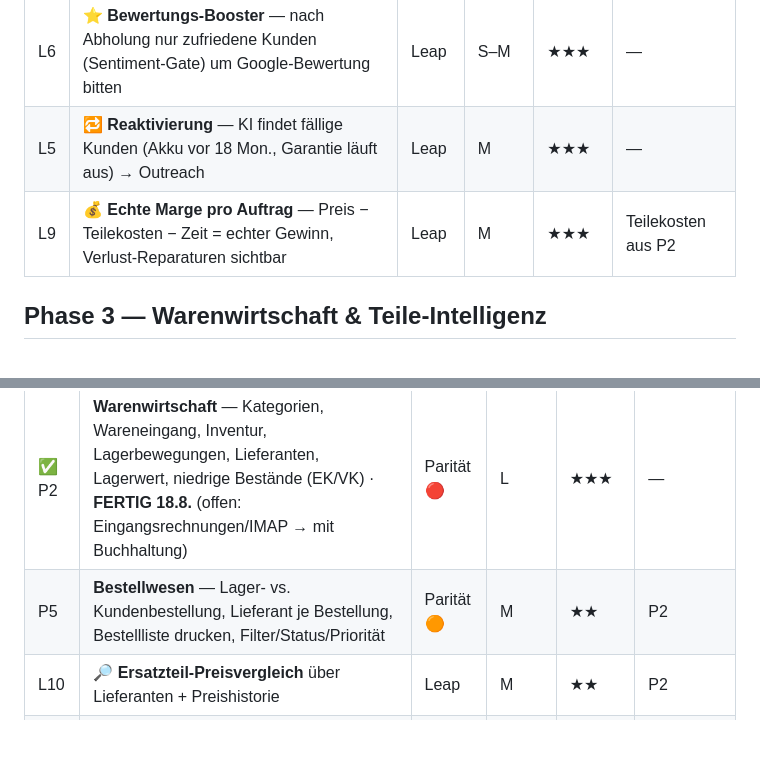
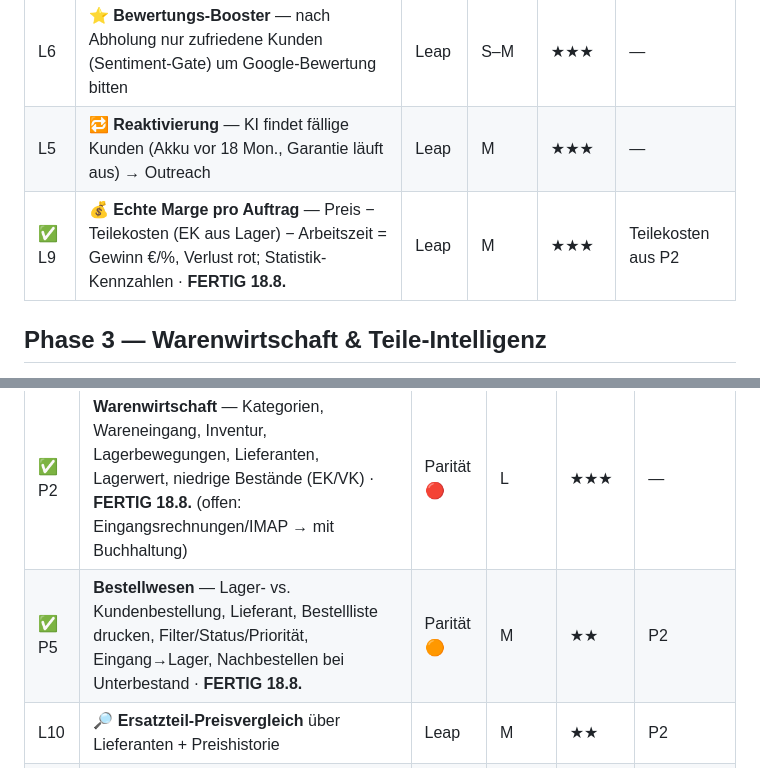
Before and after one commit to singh-oss/reparado, a Markdown page: ROADMAP.md, 2 parts joined by grey strips. Drawn GitHub-style; blank space fills up the shorter version.

Commit message:
Roadmap: L9 + P5 fertig

```diff
--- a/ROADMAP.md
+++ b/ROADMAP.md
@@ -48,7 +48,7 @@ Wachstums-Motoren (Versandreparatur, B2B, Forecast) · **Echtes System** (DB, Au
 | L2 | **⚡ Auto-Angebot aus Anfrage** — Website-Anfrage → KI schreibt Angebot fertig, 1 Klick „senden" | Leap ★ | M | ★★★ | P1, L1 |
 | L6 | **⭐ Bewertungs-Booster** — nach Abholung nur zufriedene Kunden (Sentiment-Gate) um Google-Bewertung bitten | Leap | S–M | ★★★ | — |
 | L5 | **🔁 Reaktivierung** — KI findet fällige Kunden (Akku vor 18 Mon., Garantie läuft aus) → Outreach | Leap | M | ★★★ | — |
-| L9 | **💰 Echte Marge pro Auftrag** — Preis − Teilekosten − Zeit = echter Gewinn, Verlust-Reparaturen sichtbar | Leap | M | ★★★ | Teilekosten aus P2 |
+| ✅ L9 | **💰 Echte Marge pro Auftrag** — Preis − Teilekosten (EK aus Lager) − Arbeitszeit = Gewinn €/%, Verlust rot; Statistik-Kennzahlen · **FERTIG 18.8.** | Leap | M | ★★★ | Teilekosten aus P2 |
 
 ## Phase 3 — Warenwirtschaft & Teile-Intelligenz
 *Zusammenhängender Block; Marge & Bestellungen hängen daran.*
@@ -56,7 +56,7 @@ Wachstums-Motoren (Versandreparatur, B2B, Forecast) · **Echtes System** (DB, Au
 | # | Feature | Typ | Effort | Impact | Abhängig |
 |---|---|---|---|---|---|
 | ✅ P2 | **Warenwirtschaft** — Kategorien, Wareneingang, Inventur, Lagerbewegungen, Lieferanten, Lagerwert, niedrige Bestände (EK/VK) · **FERTIG 18.8.** (offen: Eingangsrechnungen/IMAP → mit Buchhaltung) | Parität 🔴 | L | ★★★ | — |
-| P5 | **Bestellwesen** — Lager- vs. Kundenbestellung, Lieferant je Bestellung, Bestellliste drucken, Filter/Status/Priorität | Parität 🟠 | M | ★★ | P2 |
+| ✅ P5 | **Bestellwesen** — Lager- vs. Kundenbestellung, Lieferant, Bestellliste drucken, Filter/Status/Priorität, Eingang→Lager, Nachbestellen bei Unterbestand · **FERTIG 18.8.** | Parität 🟠 | M | ★★ | P2 |
 | L10 | **🔎 Ersatzteil-Preisvergleich** über Lieferanten + Preishistorie | Leap | M | ★★ | P2 |
 | L11 | **♻️ Auto-Nachbestellung** bei niedrigem Bestand | Leap | S | ★★ | P2 |
 | P6 | **Ankauf/Verkauf-Tiefe** — Profit je Gerät, Lagerwert, Status Reserviert, Import | Parität 🟠 | M | ★ | — |
```
